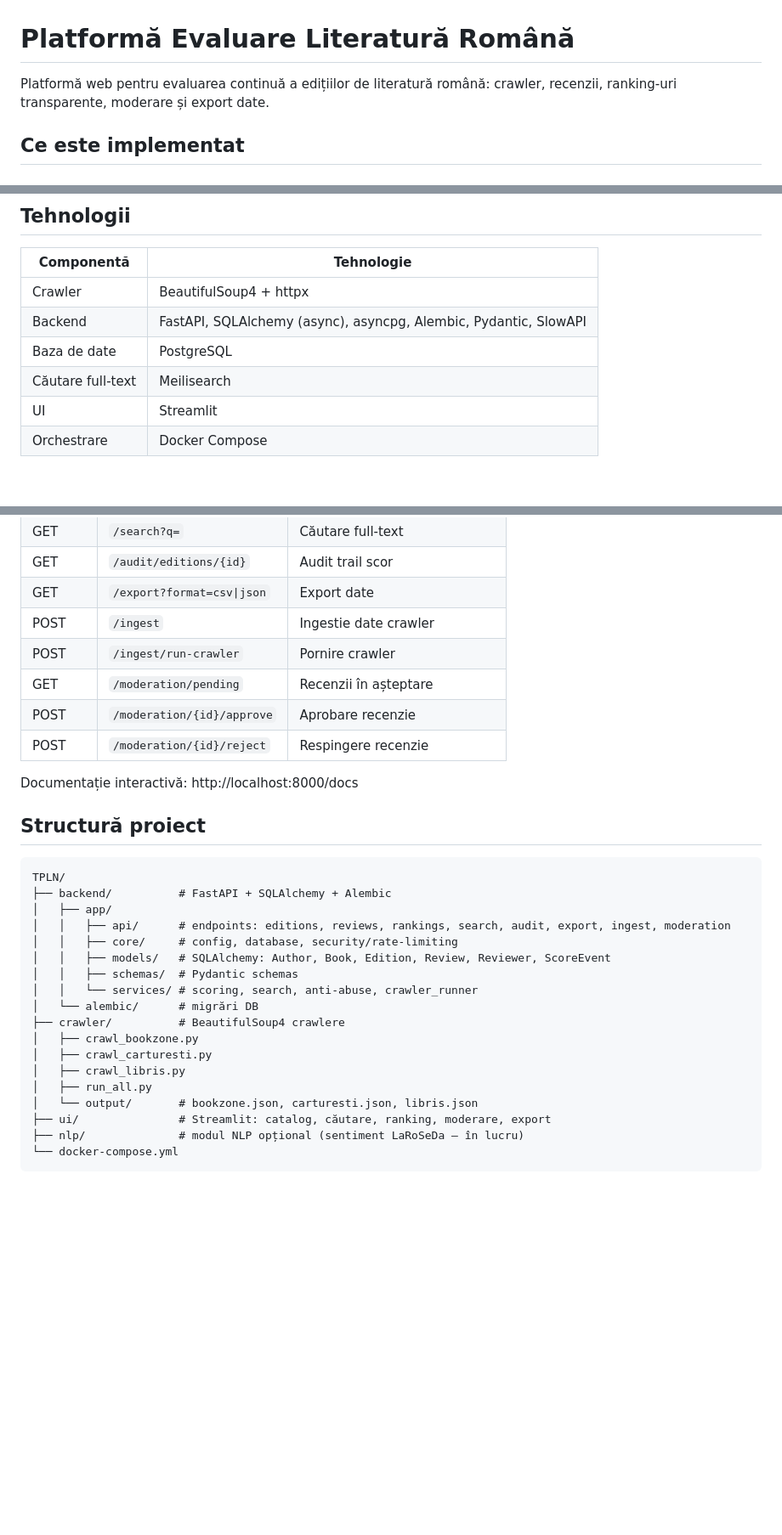
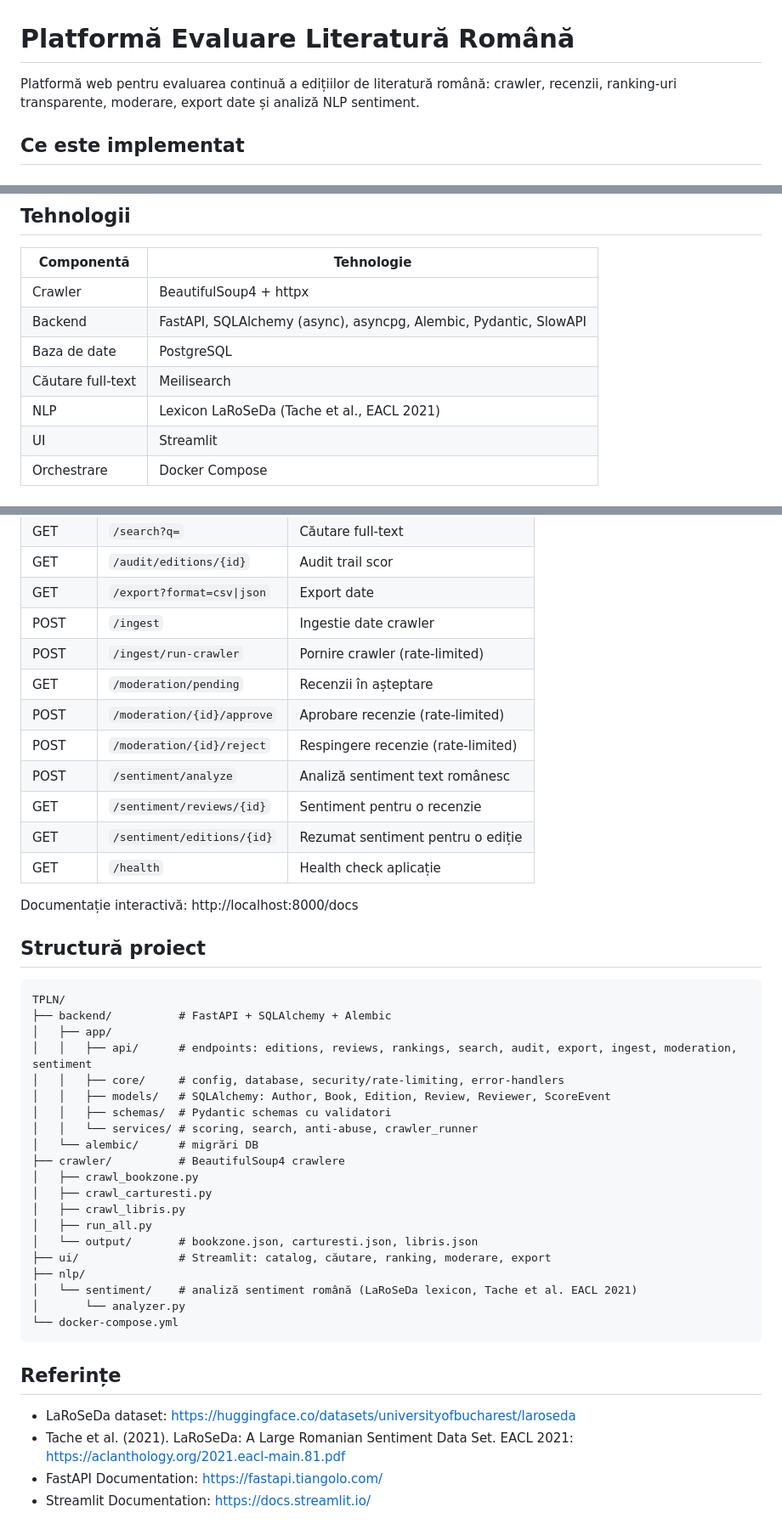
Before and after one commit to Theo3883/TPLN, a Markdown page: README.md, 3 parts joined by grey strips. Shown at 85% size. Drawn GitHub-style; blank space fills up the shorter version.

Commit message:
docs: update README with NLP sentiment endpoints and project structure

````diff
--- a/README.md
+++ b/README.md
@@ -1,6 +1,6 @@
 # Platformă Evaluare Literatură Română
 
-Platformă web pentru evaluarea continuă a edițiilor de literatură română: crawler, recenzii, ranking-uri transparente, moderare și export date.
+Platformă web pentru evaluarea continuă a edițiilor de literatură română: crawler, recenzii, ranking-uri transparente, moderare, export date și analiză NLP sentiment.
 
 ## Ce este implementat
 
@@ -44,6 +51,7 @@ Platformă web pentru evaluarea continuă a edițiilor de literatură română:
 | Backend | FastAPI, SQLAlchemy (async), asyncpg, Alembic, Pydantic, SlowAPI |
 | Baza de date | PostgreSQL |
 | Căutare full-text | Meilisearch |
+| NLP | Lexicon LaRoSeDa (Tache et al., EACL 2021) |
 | UI | Streamlit |
 | Orchestrare | Docker Compose |
 
@@ -107,10 +115,14 @@ Output-ul JSON este montat în `crawler/output/` pe host. Intervalul implicit es
 | GET | `/audit/editions/{id}` | Audit trail scor |
 | GET | `/export?format=csv\|json` | Export date |
 | POST | `/ingest` | Ingestie date crawler |
-| POST | `/ingest/run-crawler` | Pornire crawler |
+| POST | `/ingest/run-crawler` | Pornire crawler (rate-limited) |
 | GET | `/moderation/pending` | Recenzii în așteptare |
-| POST | `/moderation/{id}/approve` | Aprobare recenzie |
-| POST | `/moderation/{id}/reject` | Respingere recenzie |
+| POST | `/moderation/{id}/approve` | Aprobare recenzie (rate-limited) |
+| POST | `/moderation/{id}/reject` | Respingere recenzie (rate-limited) |
+| POST | `/sentiment/analyze` | Analiză sentiment text românesc |
+| GET | `/sentiment/reviews/{id}` | Sentiment pentru o recenzie |
+| GET | `/sentiment/editions/{id}` | Rezumat sentiment pentru o ediție |
+| GET | `/health` | Health check aplicație |
 
 Documentație interactivă: http://localhost:8000/docs
 
@@ -120,10 +132,10 @@ Documentație interactivă: http://localhost:8000/docs
 TPLN/
 ├── backend/          # FastAPI + SQLAlchemy + Alembic
 │   ├── app/
-│   │   ├── api/      # endpoints: editions, reviews, rankings, search, audit, export, ingest, moderation
-│   │   ├── core/     # config, database, security/rate-limiting
+│   │   ├── api/      # endpoints: editions, reviews, rankings, search, audit, export, ingest, moderation, sentiment
+│   │   ├── core/     # config, database, security/rate-limiting, error-handlers
 │   │   ├── models/   # SQLAlchemy: Author, Book, Edition, Review, Reviewer, ScoreEvent
-│   │   ├── schemas/  # Pydantic schemas
+│   │   ├── schemas/  # Pydantic schemas cu validatori
 │   │   └── services/ # scoring, search, anti-abuse, crawler_runner
 │   └── alembic/      # migrări DB
 ├── crawler/          # BeautifulSoup4 crawlere
@@ -133,6 +145,15 @@ TPLN/
 │   ├── run_all.py
 │   └── output/       # bookzone.json, carturesti.json, libris.json
 ├── ui/               # Streamlit: catalog, căutare, ranking, moderare, export
-├── nlp/              # modul NLP opțional (sentiment LaRoSeDa — în lucru)
+├── nlp/
+│   └── sentiment/    # analiză sentiment română (LaRoSeDa lexicon, Tache et al. EACL 2021)
+│       └── analyzer.py
 └── docker-compose.yml
 ```
+
+## Referințe
+
+- LaRoSeDa dataset: https://huggingface.co/datasets/universityofbucharest/laroseda
+- Tache et al. (2021). LaRoSeDa: A Large Romanian Sentiment Data Set. EACL 2021: https://aclanthology.org/2021.eacl-main.81.pdf
+- FastAPI Documentation: https://fastapi.tiangolo.com/
+- Streamlit Documentation: https://docs.streamlit.io/
````
Also changed, not shown: other parts of README.md (+10 -3 lines).
